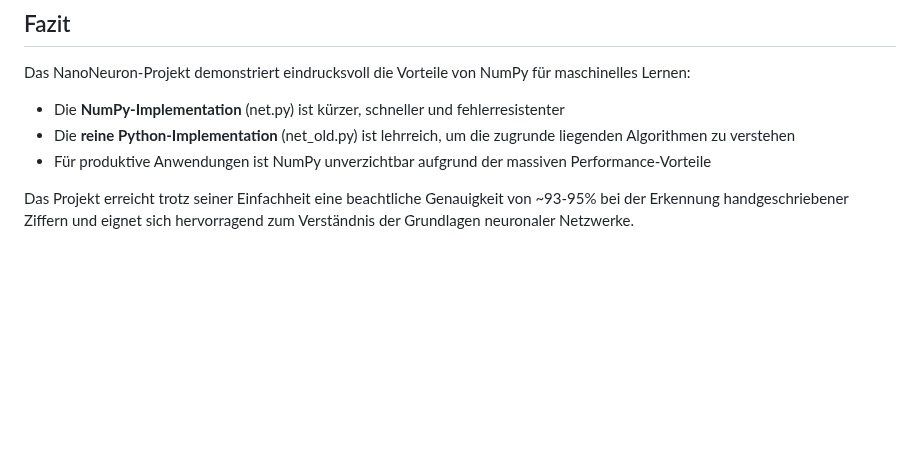
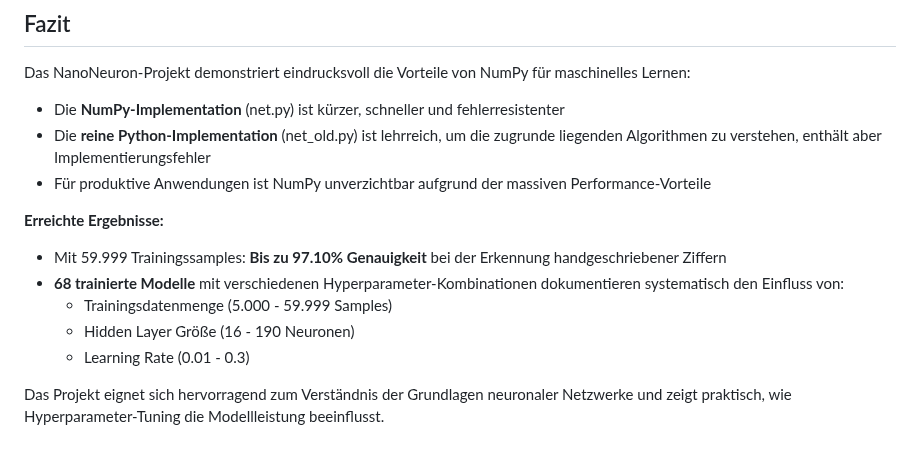
Before and after one commit to Fridi286/NanoNeuron, a Markdown page: PROTOKOLL.md, the part around one of its changes. GitHub-like rendering; blank space fills up the shorter version.

```diff
--- a/PROTOKOLL.md
+++ b/PROTOKOLL.md
@@ -342,7 +422,14 @@ NanoNeuron/
 Das NanoNeuron-Projekt demonstriert eindrucksvoll die Vorteile von NumPy für maschinelles Lernen:
 
 - Die **NumPy-Implementation** (net.py) ist kürzer, schneller und fehlerresistenter
-- Die **reine Python-Implementation** (net_old.py) ist lehrreich, um die zugrunde liegenden Algorithmen zu verstehen
+- Die **reine Python-Implementation** (net_old.py) ist lehrreich, um die zugrunde liegenden Algorithmen zu verstehen, enthält aber Implementierungsfehler
 - Für produktive Anwendungen ist NumPy unverzichtbar aufgrund der massiven Performance-Vorteile
 
-Das Projekt erreicht trotz seiner Einfachheit eine beachtliche Genauigkeit von ~93-95% bei der Erkennung handgeschriebener Ziffern und eignet sich hervorragend zum Verständnis der Grundlagen neuronaler Netzwerke.
+**Erreichte Ergebnisse:**
+- Mit 59.999 Trainingssamples: **Bis zu 97.10% Genauigkeit** bei der Erkennung handgeschriebener Ziffern
+- **68 trainierte Modelle** mit verschiedenen Hyperparameter-Kombinationen dokumentieren systematisch den Einfluss von:
+  - Trainingsdatenmenge (5.000 - 59.999 Samples)
+  - Hidden Layer Größe (16 - 190 Neuronen)
+  - Learning Rate (0.01 - 0.3)
+
+Das Projekt eignet sich hervorragend zum Verständnis der Grundlagen neuronaler Netzwerke und zeigt praktisch, wie Hyperparameter-Tuning die Modellleistung beeinflusst.
```
Also changed, not shown: other parts of PROTOKOLL.md (+84 -4 lines), training_results_analysis.png (added).
